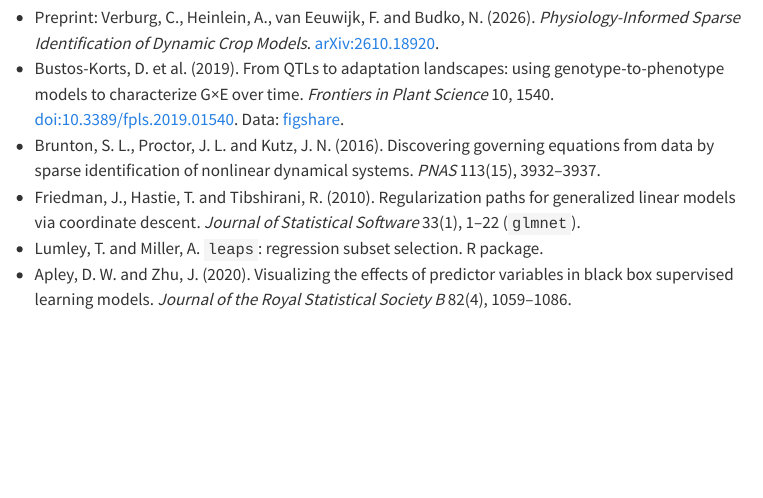
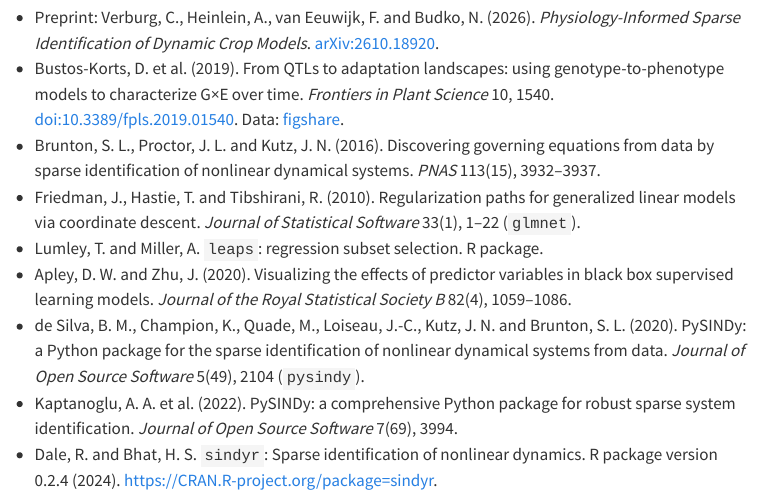
Before and after one commit to corne00/dynamic-gxe-workshop, a Quarto document (reference.qmd): the page in a window 1100 px wide, from 1810 px down. Rendered offline with R 4.5, knitr and Pandoc in place of Quarto, with nearby package versions; menus at the side of the page are left out.

Commit message:
Add PySINDy and sindyr references; remove licence note from README
Co-Authored-By: Claude Sonnet 5.5 <noreply@anthropic.com>
Claude-Session: https://claude.ai/code/session_0114faQe6i711LJ6hN91p23Y

```diff
--- a/reference.qmd
+++ b/reference.qmd
@@ -52,3 +52,6 @@
 - Friedman, J., Hastie, T. and Tibshirani, R. (2010). Regularization paths for generalized linear models via coordinate descent. *Journal of Statistical Software* 33(1), 1–22 (`glmnet`).
 - Lumley, T. and Miller, A. `leaps`: regression subset selection. R package.
 - Apley, D. W. and Zhu, J. (2020). Visualizing the effects of predictor variables in black box supervised learning models. *Journal of the Royal Statistical Society B* 82(4), 1059–1086.
+- de Silva, B. M., Champion, K., Quade, M., Loiseau, J.-C., Kutz, J. N. and Brunton, S. L. (2020). PySINDy: a Python package for the sparse identification of nonlinear dynamical systems from data. *Journal of Open Source Software* 5(49), 2104 (`pysindy`).
+- Kaptanoglu, A. A. et al. (2022). PySINDy: a comprehensive Python package for robust sparse system identification. *Journal of Open Source Software* 7(69), 3994.
+- Dale, R. and Bhat, H. S. `sindyr`: Sparse identification of nonlinear dynamics. R package version 0.2.4 (2024). <https://CRAN.R-project.org/package=sindyr>.
```
Also changed, not shown: README.md, docs/search.json, 1 other file.
